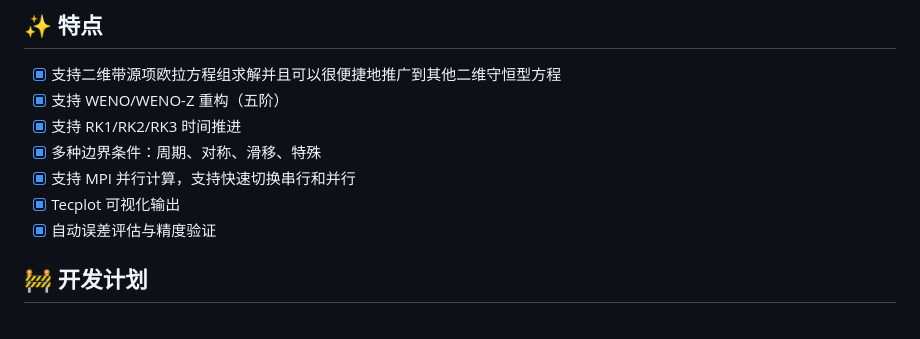
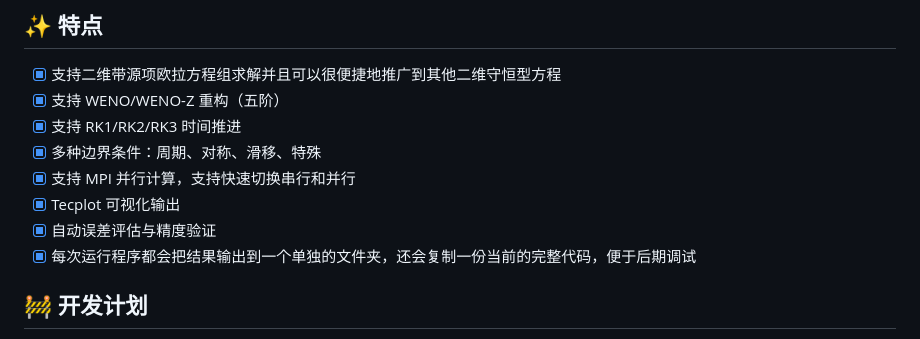
Before and after one commit to infinity-07/FD-WENO-EulerEquation, a Markdown page: README.md, the part around the change. Rendered like a GitHub page.

```diff
--- a/README.md
+++ b/README.md
@@ -11,6 +11,7 @@
 - [x] 支持 MPI 并行计算，支持快速切换串行和并行
 - [x] Tecplot 可视化输出
 - [x] 自动误差评估与精度验证
+- [x] 每次运行程序都会把结果输出到一个单独的文件夹，还会复制一份当前的完整代码，便于后期调试
 
 ## 🚧 开发计划
 - [ ] 增加二进制格式的 tecplot 文件输出方法
```
